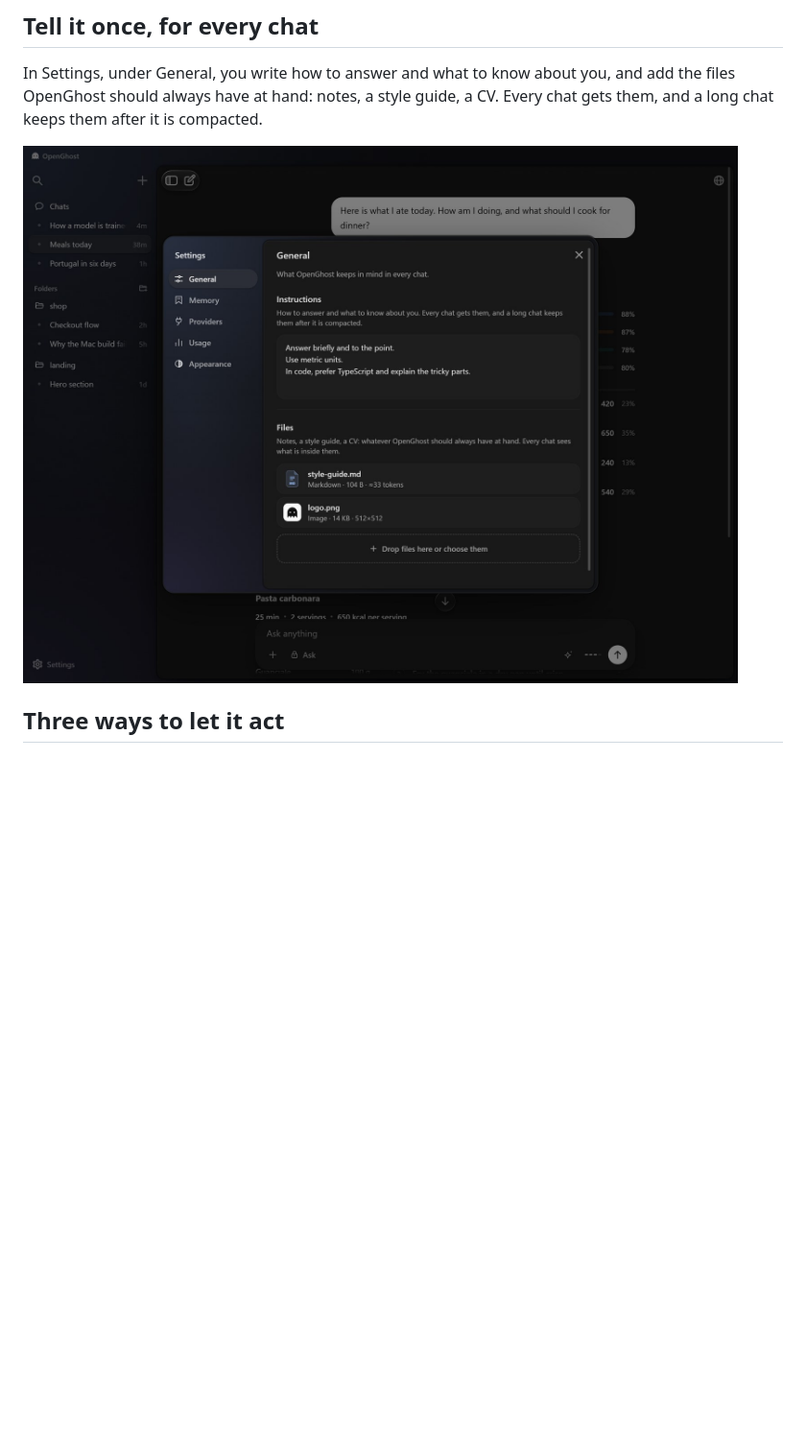
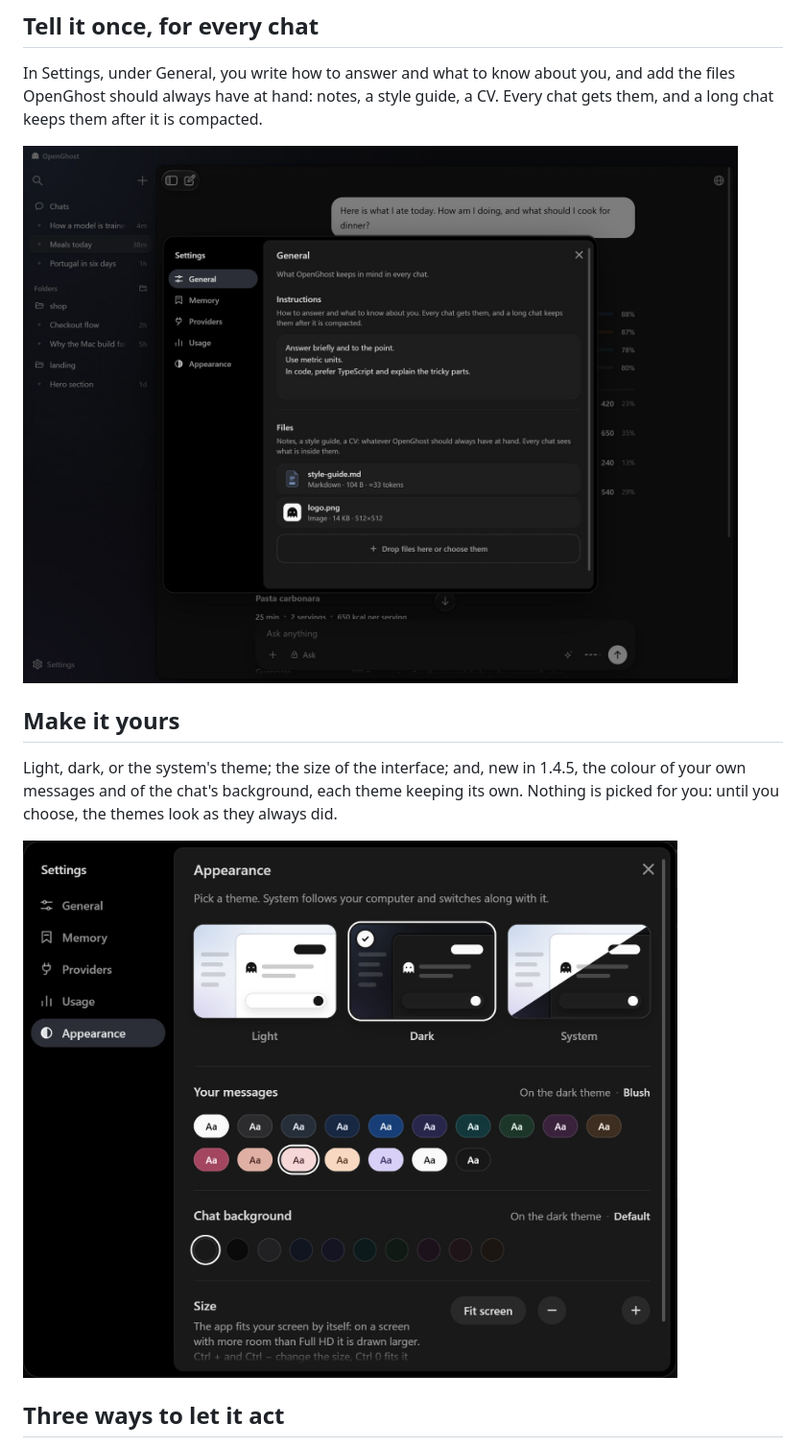
Before and after one commit to ANDRETRIPOL/OpenGhost, a Markdown page: README.md, the part around one of its changes. Shown at 96% size. Rendered like a GitHub page; pictures changed too: images/appearance.jpg (added), images/general.jpg; blank space fills up the shorter version.

Commit message:
README for 1.4.5: new links, what's new, quick chat and colours
Co-Authored-By: Claude Opus 5.5 <noreply@anthropic.com>

```diff
--- a/README.md
+++ b/README.md
@@ -121,6 +121,12 @@ Photos, videos and files attach from the plus menu or by a drop. A video comes i
 In Settings, under General, you write how to answer and what to know about you, and add the files OpenGhost should always have at hand: notes, a style guide, a CV. Every chat gets them, and a long chat keeps them after it is compacted.
 
 ![The General page of the settings: instructions and files kept for every chat](images/general.jpg)
+
+## Make it yours
+
+Light, dark, or the system's theme; the size of the interface; and, new in 1.4.5, the colour of your own messages and of the chat's background, each theme keeping its own. Nothing is picked for you: until you choose, the themes look as they always did.
+
+![The Appearance page of the settings: themes, message colours and chat backgrounds](images/appearance.jpg)
 
 ## Three ways to let it act
 
```
Also changed, not shown: other parts of README.md (+16 -16 lines), images/memory.jpg, images/quick.jpg (added), images/settings.jpg.
